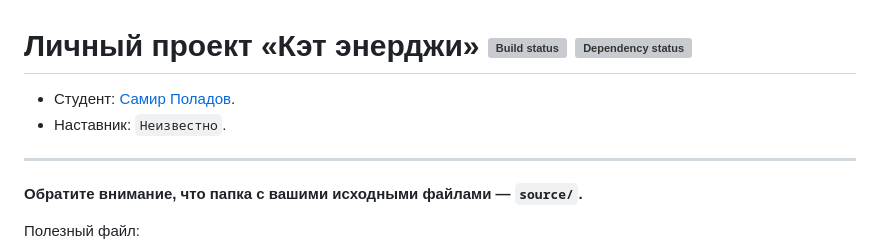
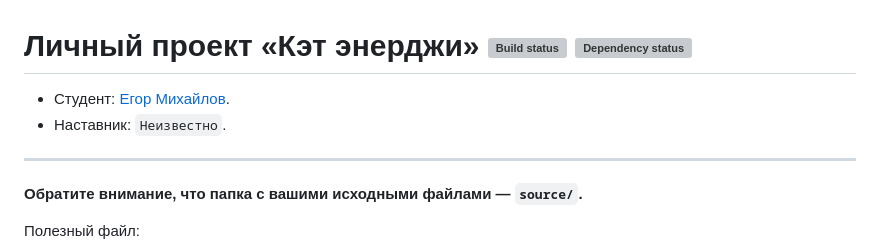
Before and after one commit to YegorMihailov/catenergy, a Markdown page: Readme.md, the part around the change. GitHub-like rendering; grey boxes are pictures that could not be loaded.

Commit message:
Change student name

```diff
--- a/Readme.md
+++ b/Readme.md
@@ -1,7 +1,7 @@
 # Личный проект «Кэт энерджи» [![Build status][travis-image]][travis-url] [![Dependency status][dependency-image]][dependency-url]
 
-* Студент: [Самир Поладов](https://up.htmlacademy.ru/adaptive/20/user/1487923).
-* Наставник: `Неизвестно`.
+- Студент: [Егор Михайлов](https://up.htmlacademy.ru/adaptive/20/user/1487923).
+- Наставник: `Неизвестно`.
 
 ---
 
```
